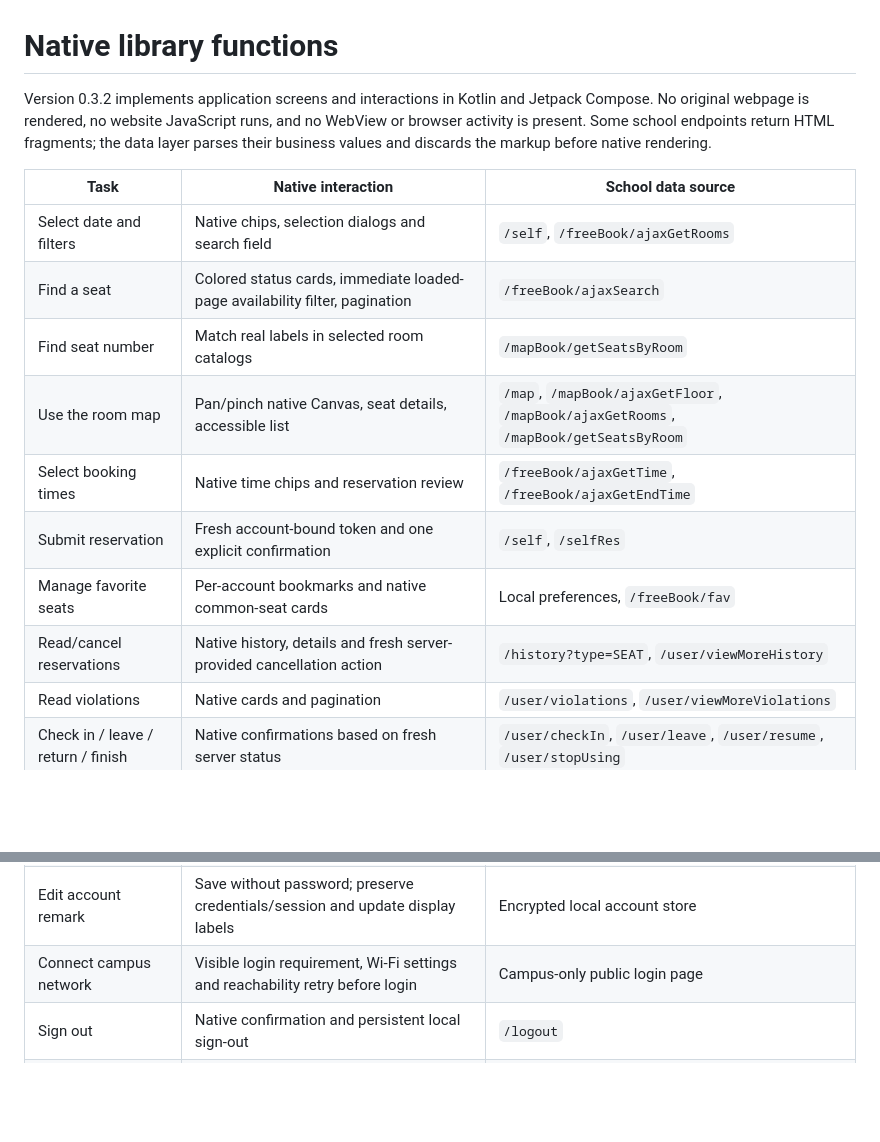
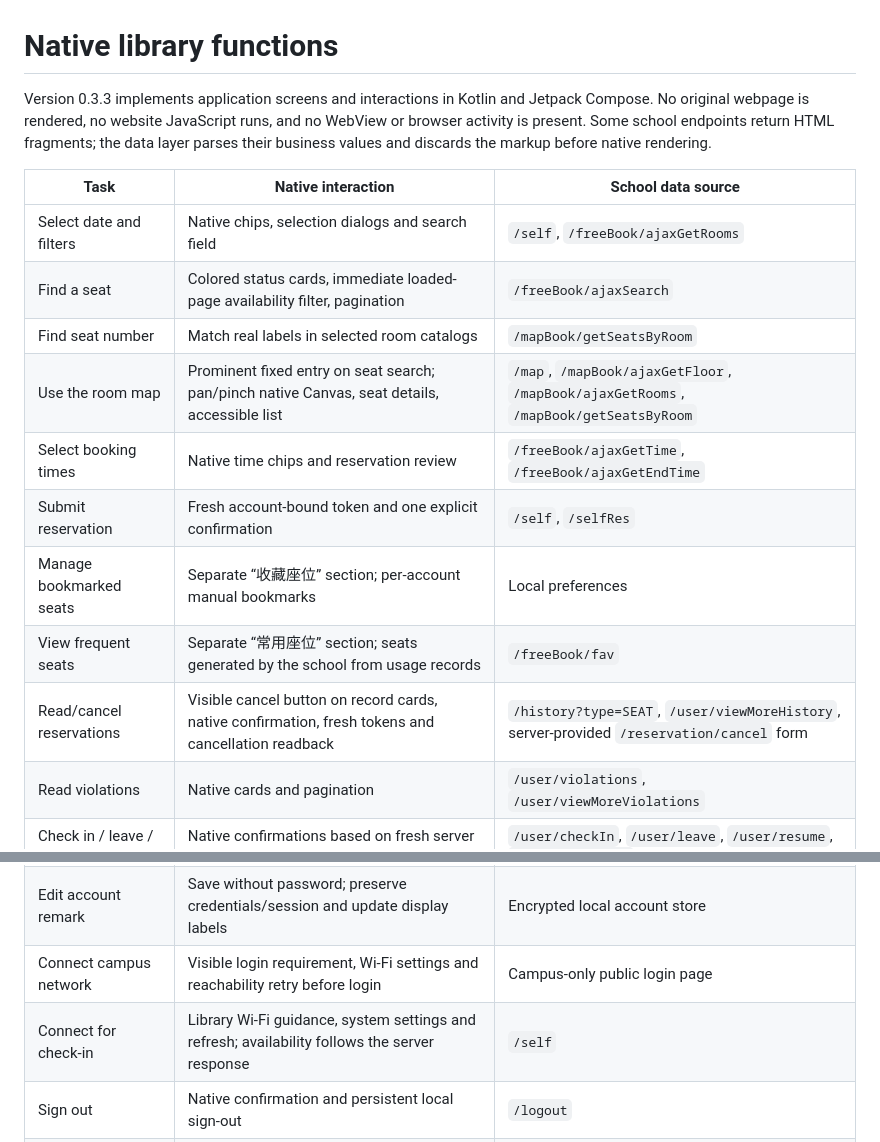
Before and after one commit to miofelix/bucea-library-seat, a Markdown page: docs/LIBRARY_FUNCTIONS.md, 2 parts joined by grey strips. GitHub-like rendering; blank space fills up the shorter version.

```diff
--- a/docs/LIBRARY_FUNCTIONS.md
+++ b/docs/LIBRARY_FUNCTIONS.md
@@ -1,23 +1,25 @@
 # Native library functions
 
-Version 0.3.2 implements application screens and interactions in Kotlin and Jetpack Compose. No original webpage is rendered, no website JavaScript runs, and no WebView or browser activity is present. Some school endpoints return HTML fragments; the data layer parses their business values and discards the markup before native rendering.
+Version 0.3.3 implements application screens and interactions in Kotlin and Jetpack Compose. No original webpage is rendered, no website JavaScript runs, and no WebView or browser activity is present. Some school endpoints return HTML fragments; the data layer parses their business values and discards the markup before native rendering.
 
 | Task | Native interaction | School data source |
 | --- | --- | --- |
 | Select date and filters | Native chips, selection dialogs and search field | `/self`, `/freeBook/ajaxGetRooms` |
 | Find a seat | Colored status cards, immediate loaded-page availability filter, pagination | `/freeBook/ajaxSearch` |
 | Find seat number | Match real labels in selected room catalogs | `/mapBook/getSeatsByRoom` |
-| Use the room map | Pan/pinch native Canvas, seat details, accessible list | `/map`, `/mapBook/ajaxGetFloor`, `/mapBook/ajaxGetRooms`, `/mapBook/getSeatsByRoom` |
+| Use the room map | Prominent fixed entry on seat search; pan/pinch native Canvas, seat details, accessible list | `/map`, `/mapBook/ajaxGetFloor`, `/mapBook/ajaxGetRooms`, `/mapBook/getSeatsByRoom` |
 | Select booking times | Native time chips and reservation review | `/freeBook/ajaxGetTime`, `/freeBook/ajaxGetEndTime` |
 | Submit reservation | Fresh account-bound token and one explicit confirmation | `/self`, `/selfRes` |
-| Manage favorite seats | Per-account bookmarks and native common-seat cards | Local preferences, `/freeBook/fav` |
-| Read/cancel reservations | Native history, details and fresh server-provided cancellation action | `/history?type=SEAT`, `/user/viewMoreHistory` |
+| Manage bookmarked seats | Separate “收藏座位” section; per-account manual bookmarks | Local preferences |
+| View frequent seats | Separate “常用座位” section; seats generated by the school from usage records | `/freeBook/fav` |
+| Read/cancel reservations | Visible cancel button on record cards, native confirmation, fresh tokens and cancellation readback | `/history?type=SEAT`, `/user/viewMoreHistory`, server-provided `/reservation/cancel` form |
 | Read violations | Native cards and pagination | `/user/violations`, `/user/viewMoreViolations` |
 | Check in / leave / return / finish | Native confirmations based on fresh server status | `/user/checkIn`, `/user/leave`, `/user/resume`, `/user/stopUsing` |
 | Extend usage | Native end-time selection and confirmation | `/user/getTimeExtend`, `/user/extend` |
 | Change password | Entry temporarily closed; Toast “修改密码当前未实现”, no form/submission | No request from application UI |
 | Edit account remark | Save without password; preserve credentials/session and update display labels | Encrypted local account store |
 | Connect campus network | Visible login requirement, Wi-Fi settings and reachability retry before login | Campus-only public login page |
+| Connect for check-in | Library Wi-Fi guidance, system settings and refresh; availability follows the server response | `/self` |
 | Sign out | Native confirmation and persistent local sign-out | `/logout` |
 | Solve login captcha | Local ddddocr recognition | `/auth/createCaptcha`, `/auth/signIn` |
 | Solve extra verification | Local ddddocr detection + text matching + automatic coordinates | `/cap/captcha/...`, `/cap/checkCaptcha` |
```
Also changed, not shown: docs/ACTUAL_TEST_RESULTS.md (+11 -1 lines), docs/VALIDATION.md (+16 -2 lines).
